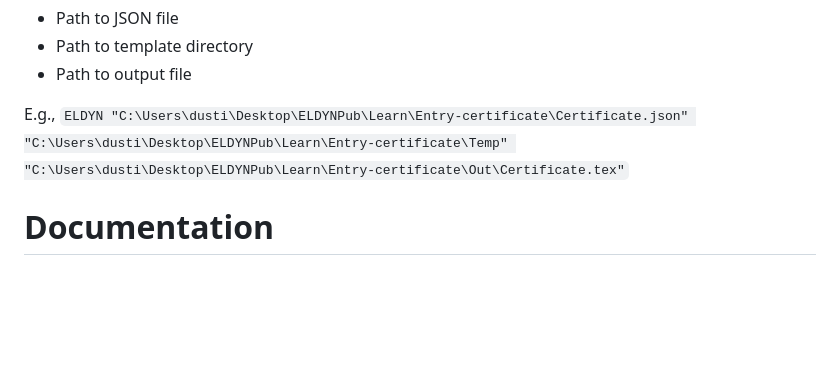
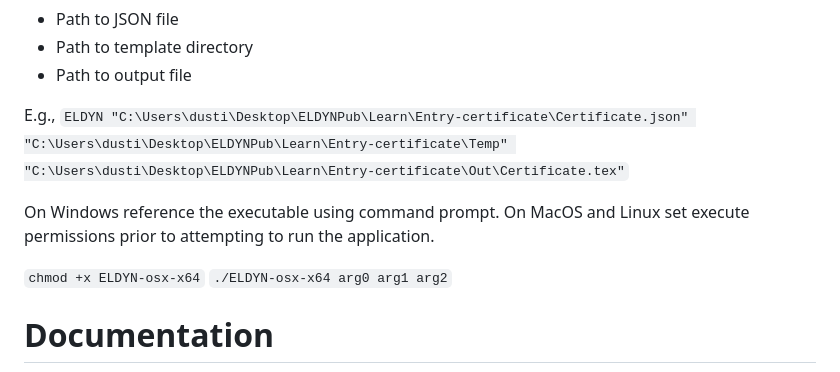
Before and after one commit to jetspiking/ELDYN, a Markdown page: README.md, the part around the change. GitHub-like rendering; blank space fills up the shorter version.

````diff
--- a/README.md
+++ b/README.md
@@ -11,6 +11,11 @@ ELDYN requires three arguments:
 - Path to output file
 
 E.g., ```ELDYN "C:\Users\dusti\Desktop\ELDYNPub\Learn\Entry-certificate\Certificate.json" "C:\Users\dusti\Desktop\ELDYNPub\Learn\Entry-certificate\Temp" "C:\Users\dusti\Desktop\ELDYNPub\Learn\Entry-certificate\Out\Certificate.tex"```
+
+On Windows reference the executable using command prompt. On MacOS and Linux set execute permissions prior to attempting to run the application.
+
+```chmod +x ELDYN-osx-x64```
+```./ELDYN-osx-x64 arg0 arg1 arg2```
 
 # Documentation
 ELDYN differentiates between properties and templates.
````
